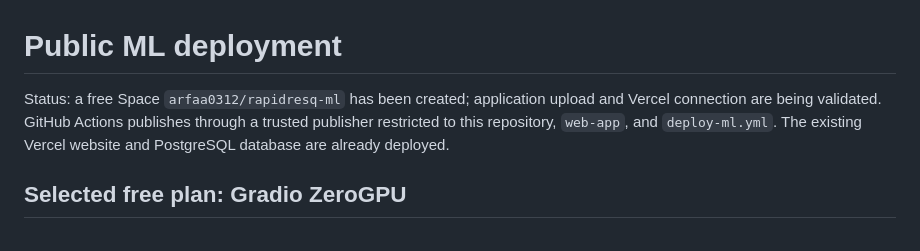
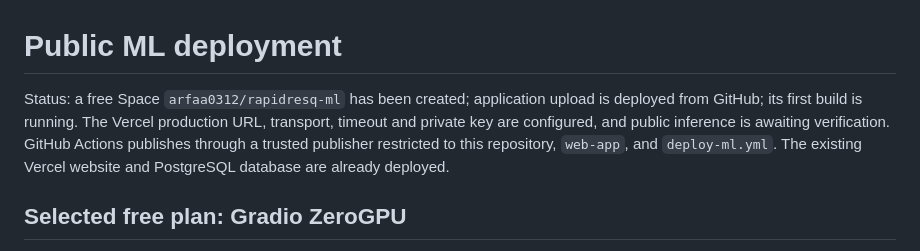
Before and after one commit to Arfaa26/RapidResQ, a Markdown page: docs/ML_HOSTING.md, the part around the change. GitHub-like rendering.

Commit message:
Connect Vercel production to the free ML Space

```diff
--- a/docs/ML_HOSTING.md
+++ b/docs/ML_HOSTING.md
@@ -1,7 +1,7 @@
 # Public ML deployment
 
 Status: a free Space `arfaa0312/rapidresq-ml` has been created; application upload
-and Vercel connection are being validated. GitHub Actions publishes through a
+is deployed from GitHub; its first build is running. The Vercel production URL, transport, timeout and private key are configured, and public inference is awaiting verification. GitHub Actions publishes through a
 trusted publisher restricted to this repository, `web-app`, and `deploy-ml.yml`.
 The existing Vercel website and PostgreSQL database are already deployed.
 
```
